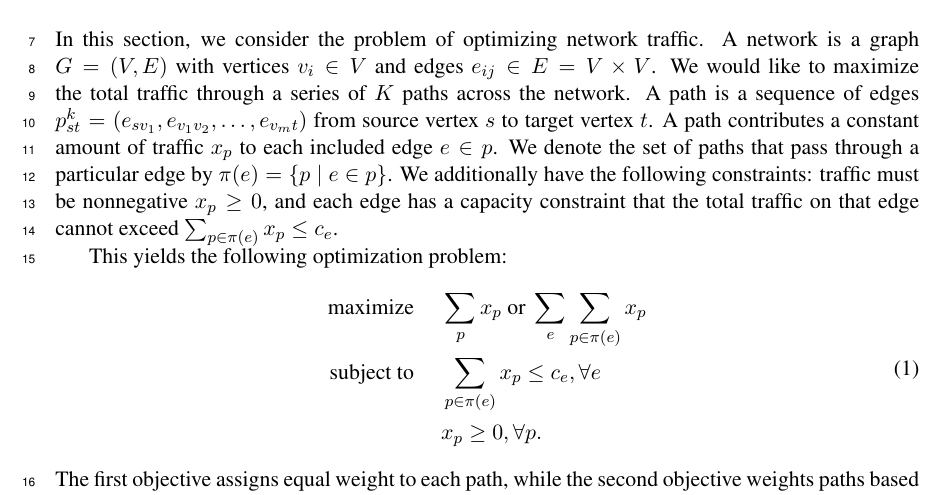
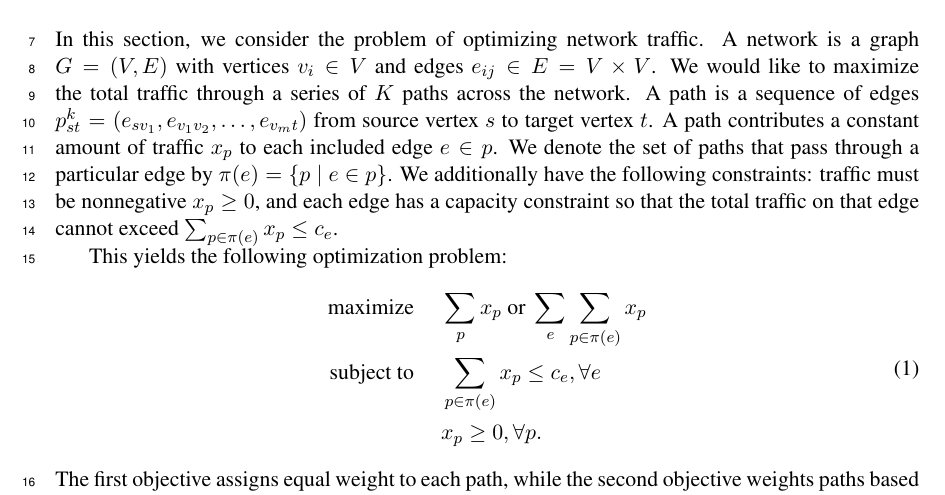
Before and after one commit to justinchiu/network-opt, a LaTeX paper (tex/main.tex): part of page 1 of 3, cut so that both start at the same text. Compiled offline with pdfLaTeX.

Commit message:
fix typo

```diff
--- a/tex/main.tex
+++ b/tex/main.tex
@@ -57,7 +57,7 @@ A path contributes a constant amount of traffic $x_p$ to each included edge $e\i
 We denote the set of paths that pass through a particular edge by
 $\pi(e) = \set{p \mid e \in p}$.
 We additionally have the following constraints: traffic must be nonnegative $x_p \geq 0$,
-and each edge has a capacity constraint that the total traffic on that
+and each edge has a capacity constraint so that the total traffic on that
 edge cannot exceed $\sum_{p\in\pi(e)} x_p \le c_e$.
 
 This yields the following optimization problem:
```
Also changed, not shown: tex/main.pdf.
